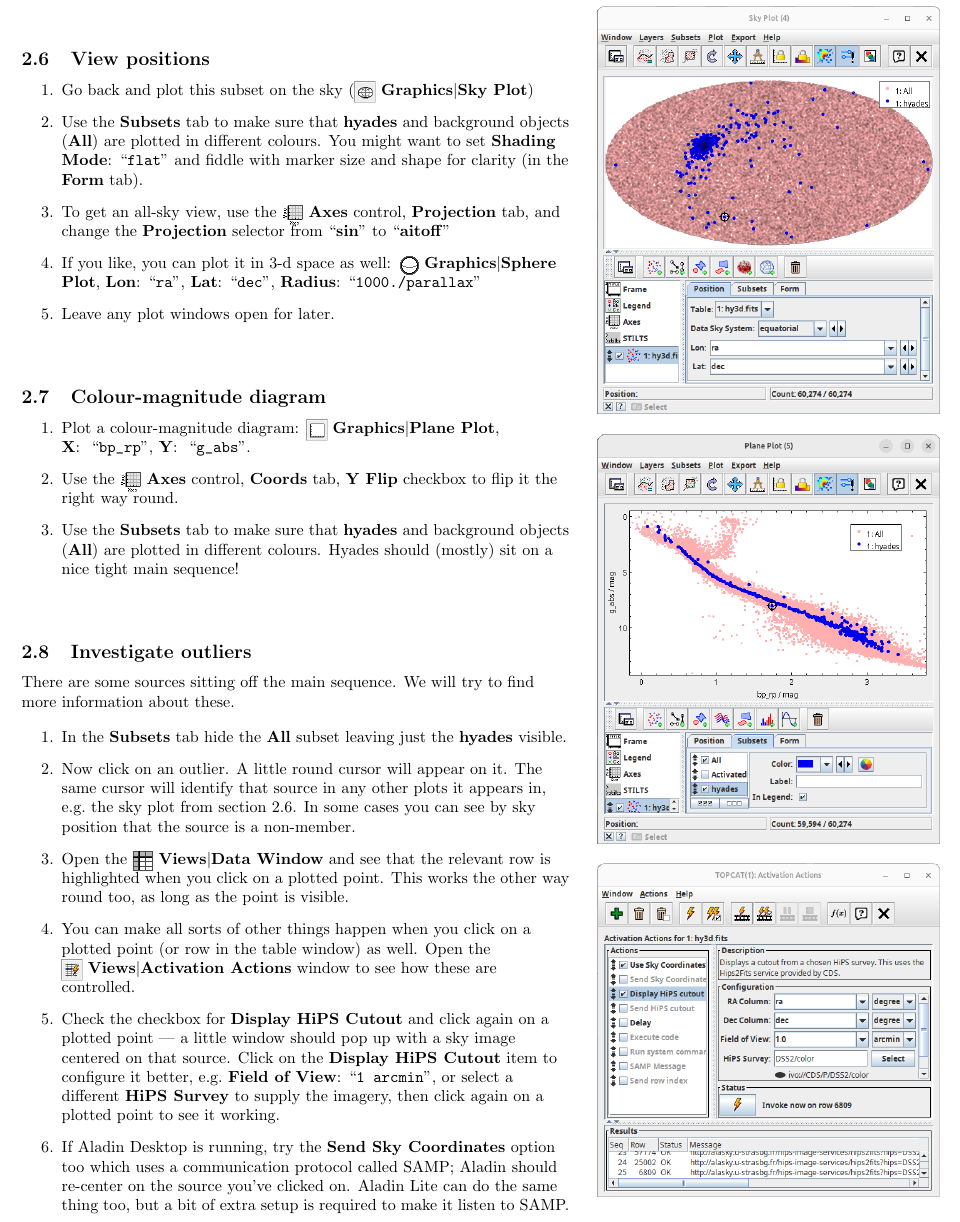
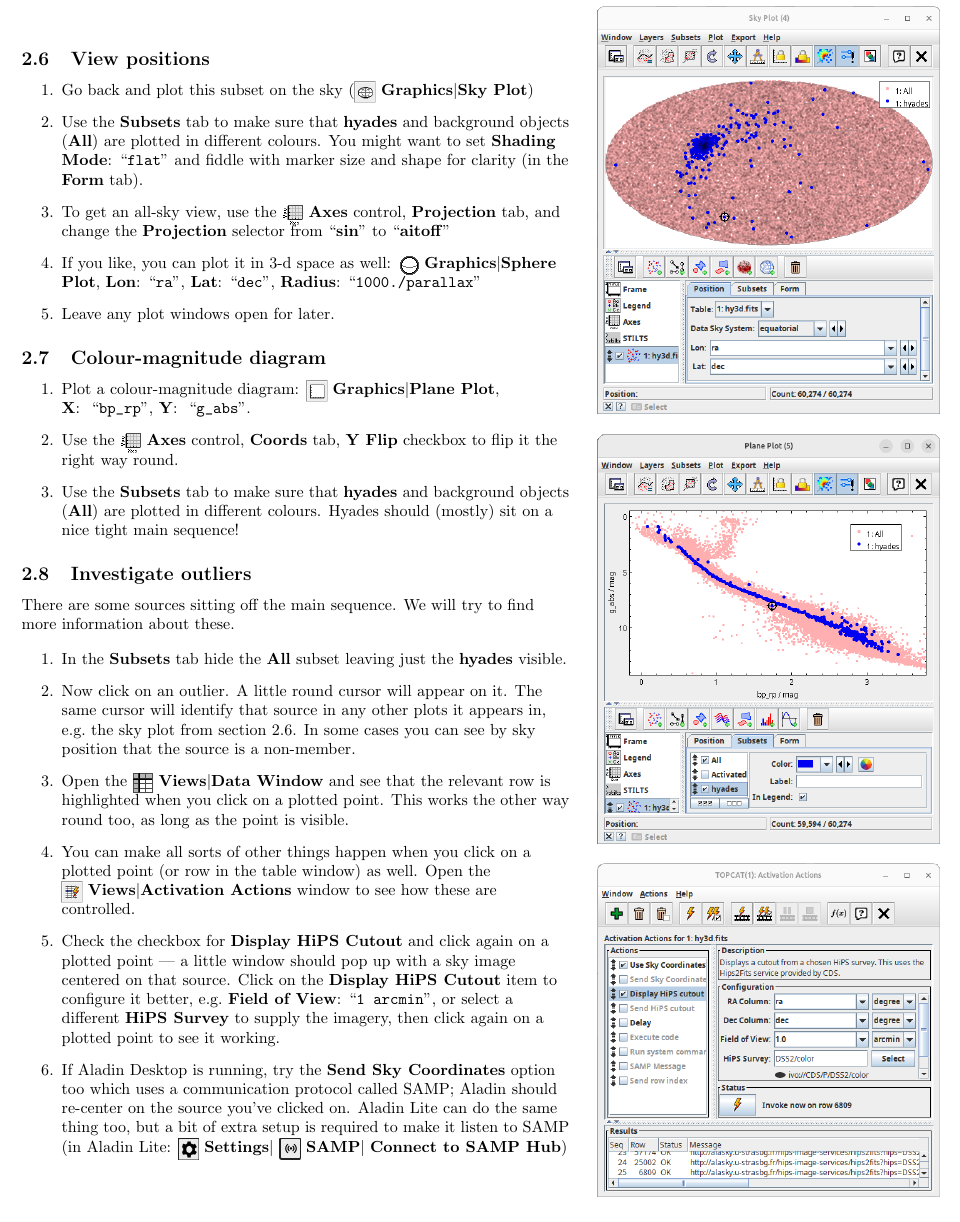
Before and after one commit to mbtaylor/tctuto, a LaTeX document (tctuto.tex): part of page 6 of 15, cut so that both start at the same text. Compiled offline with pdfLaTeX.

Commit message:
update AladinLite SAMP setup instructions

```diff
--- a/tctuto.tex
+++ b/tctuto.tex
@@ -458,8 +458,6 @@ TOPCAT's \tcmanref{jel}{\em expression language\/} can help.
   \item Leave any plot windows open for later.
   \end{enumerate}
 
-\vspace*{0.5cm}
-
 \subsection{Colour-magnitude diagram}
   \begin{enumerate}
   \item Plot a colour-magnitude diagram:
@@ -472,8 +470,6 @@ TOPCAT's \tcmanref{jel}{\em expression language\/} can help.
         and background objects (\lab{All}) are plotted in different colours.
         Hyades should (mostly) sit on a nice tight main sequence!
   \end{enumerate}
-
-\vspace*{0.5cm}
 
 \subsection{Investigate outliers}
 
@@ -508,7 +504,12 @@ We will try to find more information about these.
       communication protocol called SAMP;
       Aladin should re-center on the source you've clicked on.
       Aladin Lite can do the same thing too, but a bit of extra
-      setup is required to make it listen to SAMP.
+      setup is required to make it listen to SAMP
+      (in Aladin Lite:
+       \buttimg{aladinsettings_button.png}~{\bf Settings}$\mid$
+       \buttimg{aladinsamp_button.png}~{\bf SAMP}$\mid$
+          {\bf Connect to SAMP Hub})
+
 \end{enumerate}
 
 % \subsection*{Bonus}
```
Also changed, not shown: icons/aladinsamp_button.png (added), icons/aladinsettings_button.png (added).
